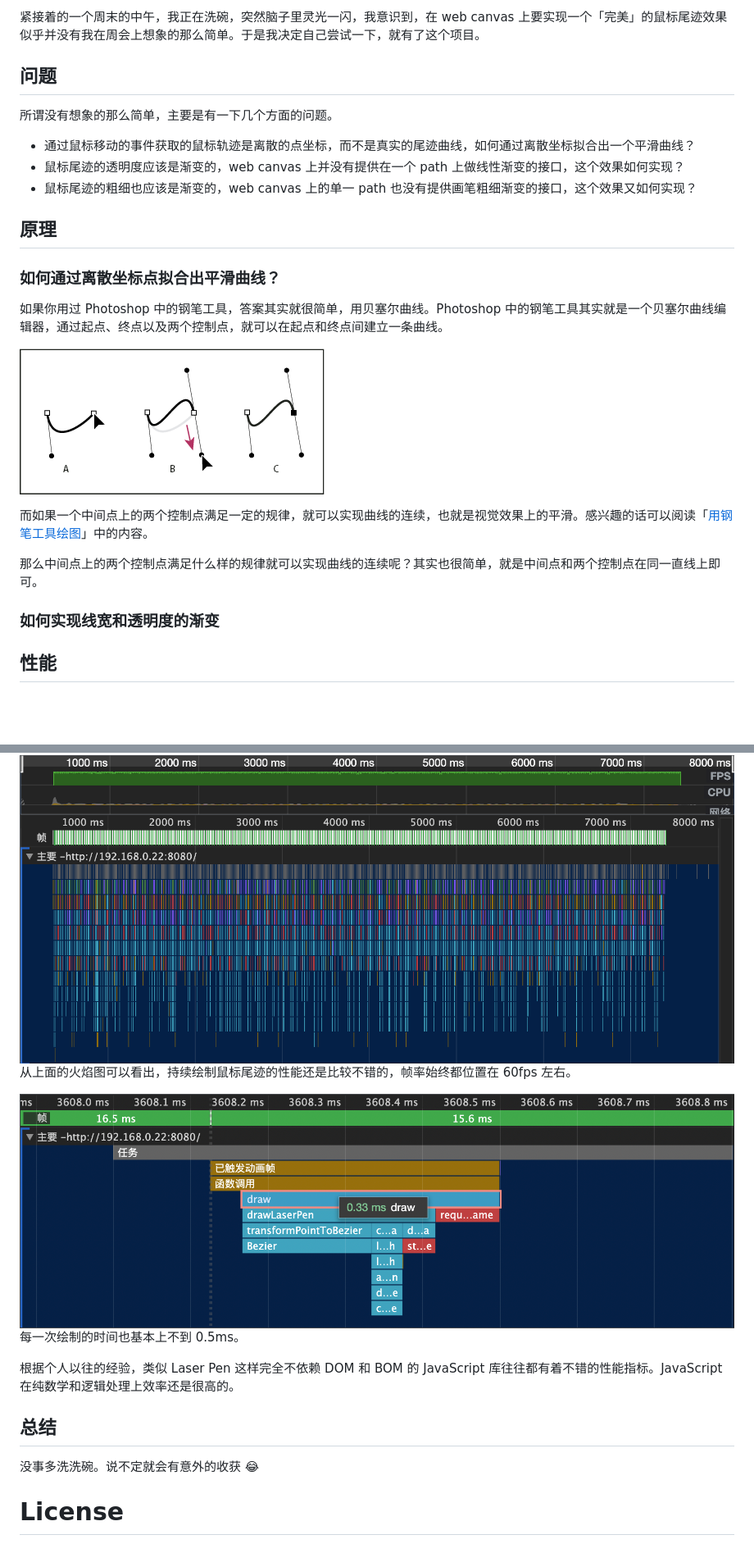
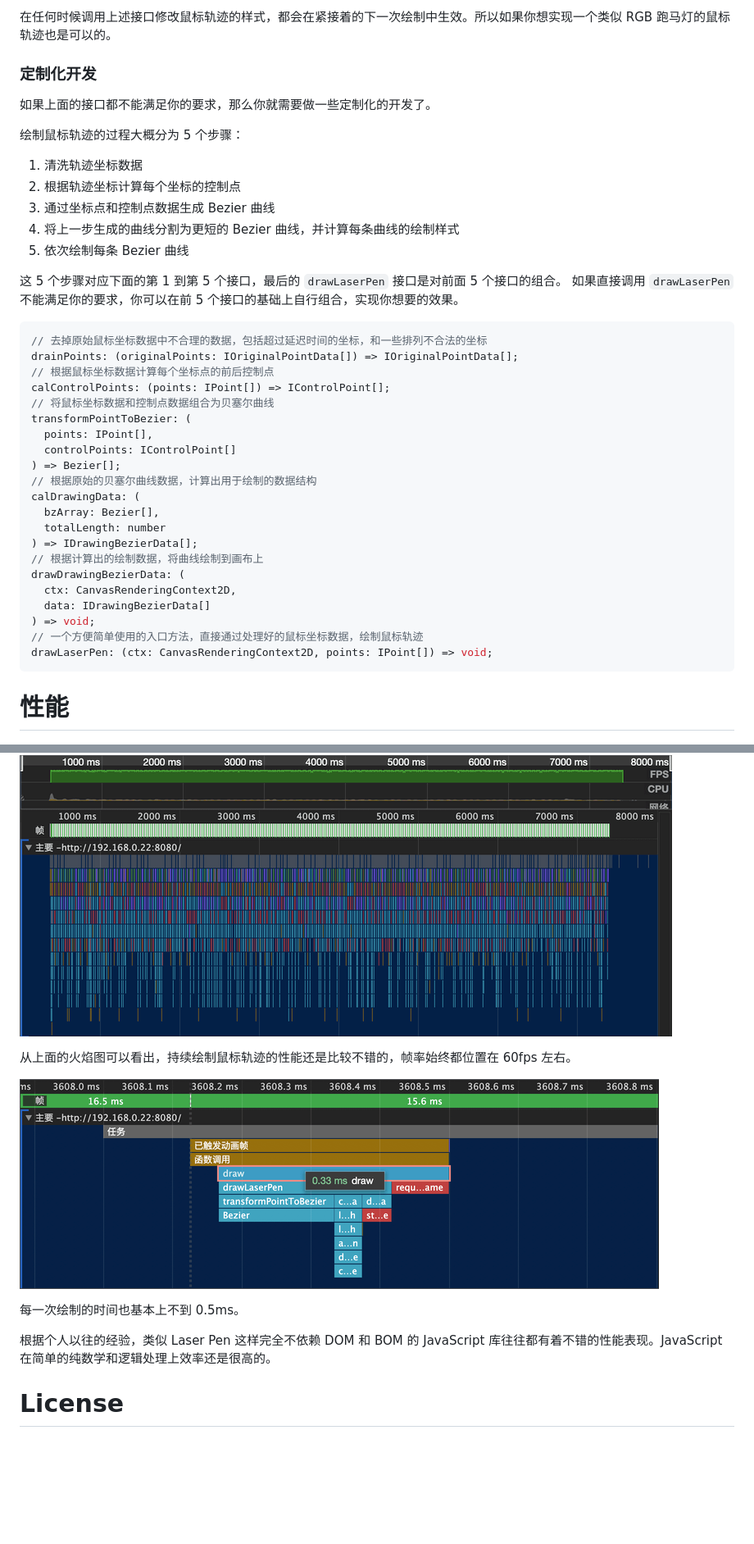
Before and after one commit to SilentTiger/laser-pen, a Markdown page: README.MD, 2 parts joined by grey strips. Shown: that part at 82% size. GitHub-like rendering; pictures changed too: docs/assets/performance_1.png, docs/assets/performance_2.png; blank space fills up the shorter version.

````diff
--- a/README.MD
+++ b/README.MD
@@ -59,41 +84,56 @@ function draw(ctx) {
 
-紧接着的一个周末的中午，我正在洗碗，突然脑子里灵光一闪，我意识到，在 web canvas 上要实现一个「完美」的鼠标尾迹效果似乎并没有我在周会上想象的那么简单。于是我决定自己尝试一下，就有了这个项目。
+在任何时候调用上述接口修改鼠标轨迹的样式，都会在紧接着的下一次绘制中生效。所以如果你想实现一个类似 RGB 跑马灯的鼠标轨迹也是可以的。
 
-## 问题
+### 定制化开发
 
-所谓没有想象的那么简单，主要是有一下几个方面的问题。
+如果上面的接口都不能满足你的要求，那么你就需要做一些定制化的开发了。
 
-- 通过鼠标移动的事件获取的鼠标轨迹是离散的点坐标，而不是真实的尾迹曲线，如何通过离散坐标拟合出一个平滑曲线？
-- 鼠标尾迹的透明度应该是渐变的，web canvas 上并没有提供在一个 path 上做线性渐变的接口，这个效果如何实现？
-- 鼠标尾迹的粗细也应该是渐变的，web canvas 上的单一 path 也没有提供画笔粗细渐变的接口，这个效果又如何实现？
+绘制鼠标轨迹的过程大概分为 5 个步骤：
 
-## 原理
+1. 清洗轨迹坐标数据
+2. 根据轨迹坐标计算每个坐标的控制点
+3. 通过坐标点和控制点数据生成 Bezier 曲线
+4. 将上一步生成的曲线分割为更短的 Bezier 曲线，并计算每条曲线的绘制样式
+5. 依次绘制每条 Bezier 曲线
 
-### 如何通过离散坐标点拟合出平滑曲线？
+这 5 个步骤对应下面的第 1 到第 5 个接口，最后的 `drawLaserPen` 接口是对前面 5 个接口的组合。
+如果直接调用 `drawLaserPen` 不能满足你的要求，你可以在前 5 个接口的基础上自行组合，实现你想要的效果。
 
-如果你用过 Photoshop 中的钢笔工具，答案其实就很简单，用贝塞尔曲线。Photoshop 中的钢笔工具其实就是一个贝塞尔曲线编辑器，通过起点、终点以及两个控制点，就可以在起点和终点间建立一条曲线。
+```typescript
+// 去掉原始鼠标坐标数据中不合理的数据，包括超过延迟时间的坐标，和一些排列不合法的坐标
+drainPoints: (originalPoints: IOriginalPointData[]) => IOriginalPointData[];
+// 根据鼠标坐标数据计算每个坐标点的前后控制点
+calControlPoints: (points: IPoint[]) => IControlPoint[];
+// 将鼠标坐标数据和控制点数据组合为贝塞尔曲线
+transformPointToBezier: (
+  points: IPoint[],
+  controlPoints: IControlPoint[]
+) => Bezier[];
+// 根据原始的贝塞尔曲线数据，计算出用于绘制的数据结构
+calDrawingData: (
+  bzArray: Bezier[],
+  totalLength: number
+) => IDrawingBezierData[];
+// 根据计算出的绘制数据，将曲线绘制到画布上
+drawDrawingBezierData: (
+  ctx: CanvasRenderingContext2D,
+  data: IDrawingBezierData[]
+) => void;
+// 一个方便简单使用的入口方法，直接通过处理好的鼠标坐标数据，绘制鼠标轨迹
+drawLaserPen: (ctx: CanvasRenderingContext2D, points: IPoint[]) => void;
+```
 
-![photoshop pen](./docs/assets/pen.png)
-
-而如果一个中间点上的两个控制点满足一定的规律，就可以实现曲线的连续，也就是视觉效果上的平滑。感兴趣的话可以阅读「[用钢笔工具绘图](https://helpx.adobe.com/cn/photoshop/using/drawing-pen-tools.html)」中的内容。
-
-那么中间点上的两个控制点满足什么样的规律就可以实现曲线的连续呢？其实也很简单，就是中间点和两个控制点在同一直线上即可。
-
-### 如何实现线宽和透明度的渐变
-
-## 性能
+# 性能
 
 ![flame chart](./docs/assets/performance_1.png)
-从上面的火焰图可以看出，持续绘制鼠标尾迹的性能还是比较不错的，帧率始终都位置在 60fps 左右。
+
+从上面的火焰图可以看出，持续绘制鼠标轨迹的性能还是比较不错的，帧率始终都位置在 60fps 左右。
 
 ![flame chart](./docs/assets/performance_2.png)
+
 每一次绘制的时间也基本上不到 0.5ms。
 
-根据个人以往的经验，类似 Laser Pen 这样完全不依赖 DOM 和 BOM 的 JavaScript 库往往都有着不错的性能指标。JavaScript 在纯数学和逻辑处理上效率还是很高的。
-
-## 总结
-
-没事多洗洗碗。说不定就会有意外的收获 😂
+根据个人以往的经验，类似 Laser Pen 这样完全不依赖 DOM 和 BOM 的 JavaScript 库往往都有着不错的性能表现。JavaScript 在简单的纯数学和逻辑处理上效率还是很高的。
 
 # License
 
````
Also changed, not shown: other parts of README.MD (+39 -14 lines).
